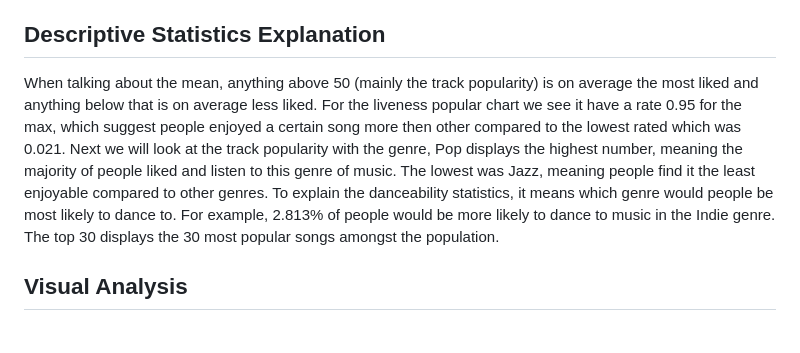
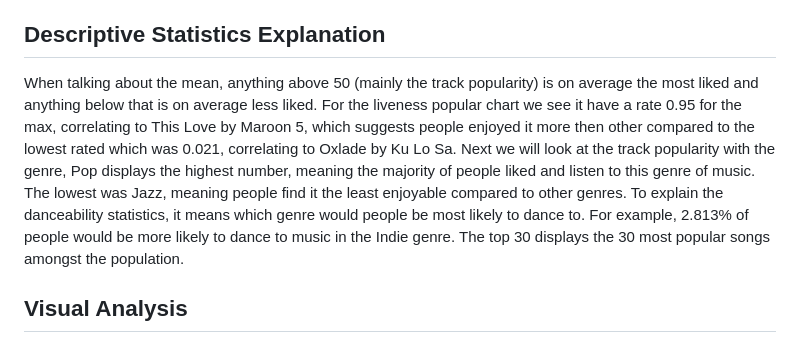
Before and after one commit to Onyedikachi2025/EnterpriseGroup28, a Markdown page: analysisreport.md, the part around the change. GitHub-like rendering.

Commit message:
Enhance descriptive statistics with song examples
Updated descriptive statistics explanation with specific song correlations for liveness ratings.

```diff
--- a/analysisreport.md
+++ b/analysisreport.md
@@ -10,7 +10,7 @@ When performing that data cleaning, we focused in on columns which contain attri
 
 
 ## Descriptive Statistics Explanation
-When talking about the mean, anything above 50 (mainly the track popularity) is on average the most liked and anything below that is on average less liked. For the liveness popular chart we see it have a rate 0.95 for the max, which suggest people enjoyed a certain song more then other compared to the lowest rated which was 0.021. Next we will look at the track popularity with the genre, Pop displays the highest number, meaning the majority of people liked and listen to this genre of music. The lowest was Jazz, meaning people find it the least enjoyable compared to other genres. To explain the danceability statistics, it means which genre would people be most likely to dance to. For example, 2.813% of people would be more likely to dance to music in the Indie genre. The top 30 displays the 30 most popular songs amongst the population.
+When talking about the mean, anything above 50 (mainly the track popularity) is on average the most liked and anything below that is on average less liked. For the liveness popular chart we see it have a rate 0.95 for the max, correlating to This Love by Maroon 5, which suggests people enjoyed it more then other compared to the lowest rated which was 0.021, correlating to Oxlade by Ku Lo Sa. Next we will look at the track popularity with the genre, Pop displays the highest number, meaning the majority of people liked and listen to this genre of music. The lowest was Jazz, meaning people find it the least enjoyable compared to other genres. To explain the danceability statistics, it means which genre would people be most likely to dance to. For example, 2.813% of people would be more likely to dance to music in the Indie genre. The top 30 displays the 30 most popular songs amongst the population.
 
 
 ## Visual Analysis
```
